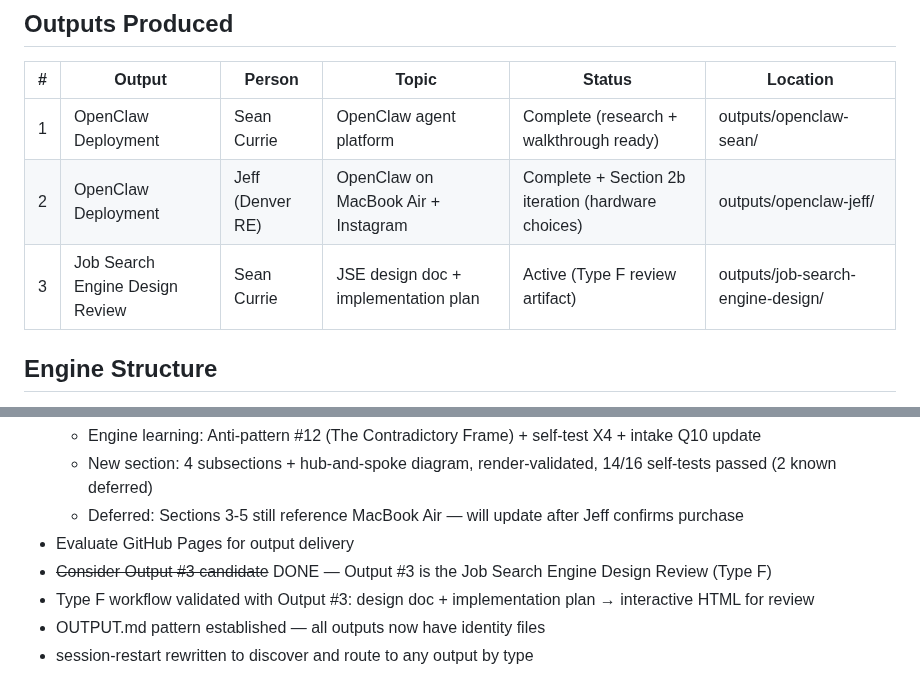
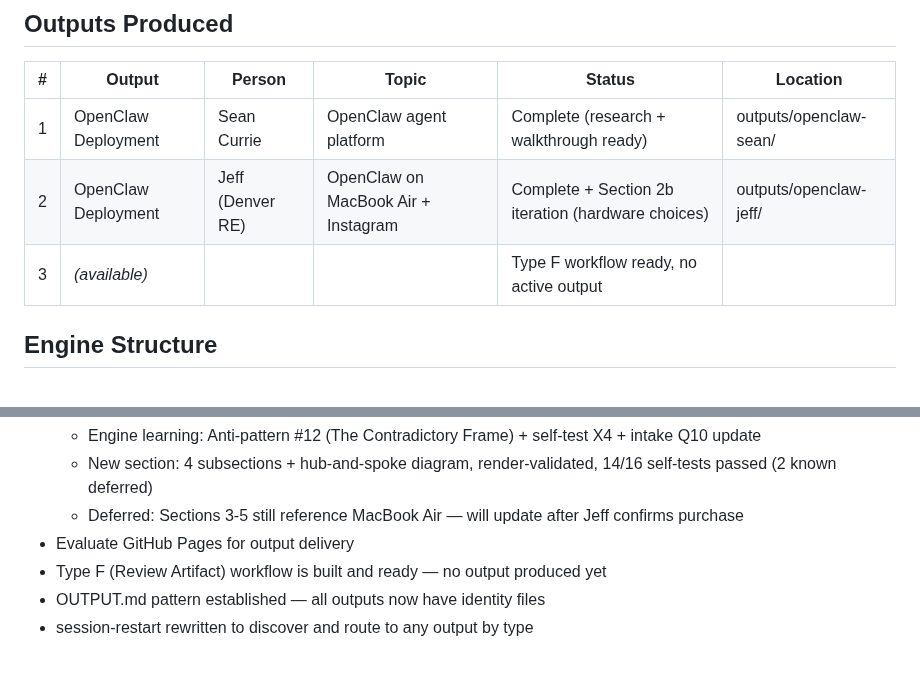
Before and after one commit to SeanECurrie/on-demand-curriculum, a Markdown page: CONTEXT.md, 2 parts joined by grey strips. Rendered like a GitHub page.

Commit message:
engine: clean state for fresh Type F test — remove old output refs, dynamic output discovery

```diff
--- a/CONTEXT.md
+++ b/CONTEXT.md
@@ -15,7 +15,7 @@ Sean Currie is the operator and proxy for all intake — the engine talks to Sea
 |---|--------|--------|-------|--------|----------|
 | 1 | OpenClaw Deployment | Sean Currie | OpenClaw agent platform | Complete (research + walkthrough ready) | outputs/openclaw-sean/ |
 | 2 | OpenClaw Deployment | Jeff (Denver RE) | OpenClaw on MacBook Air + Instagram | Complete + Section 2b iteration (hardware choices) | outputs/openclaw-jeff/ |
-| 3 | Job Search Engine Design Review | Sean Currie | JSE design doc + implementation plan | Active (Type F review artifact) | outputs/job-search-engine-design/ |
+| 3 | *(available)* | | | Type F workflow ready, no active output | |
 
 ## Engine Structure
 
@@ -61,7 +61,6 @@ Sean Currie is the operator and proxy for all intake — the engine talks to Sea
   - New section: 4 subsections + hub-and-spoke diagram, render-validated, 14/16 self-tests passed (2 known deferred)
   - Deferred: Sections 3-5 still reference MacBook Air — will update after Jeff confirms purchase
 - Evaluate GitHub Pages for output delivery
-- ~~Consider Output #3 candidate~~ DONE — Output #3 is the Job Search Engine Design Review (Type F)
-- Type F workflow validated with Output #3: design doc + implementation plan → interactive HTML for review
+- Type F (Review Artifact) workflow is built and ready — no output produced yet
 - OUTPUT.md pattern established — all outputs now have identity files
 - session-restart rewritten to discover and route to any output by type
```
Also changed, not shown: CLAUDE.md (+1 -2 lines), 1 other file.
